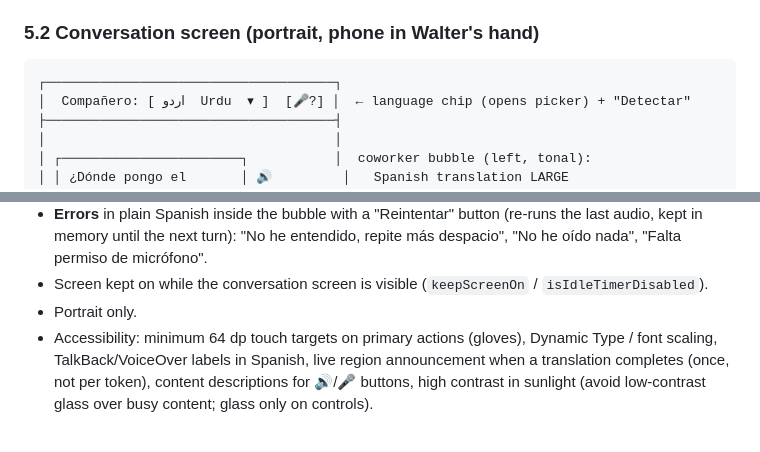
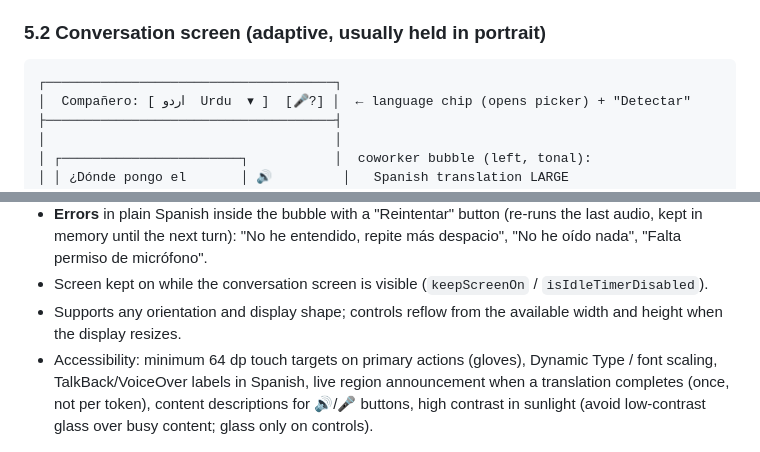
Before and after one commit to HeikkiDev/llm-on-mobile-device, a Markdown page: SPEC-WALTER.md, 2 parts joined by grey strips. Drawn GitHub-style.

````diff
--- a/SPEC-WALTER.md
+++ b/SPEC-WALTER.md
@@ -145,7 +145,7 @@ The UI can't know the direction in advance; it shows the result in a bubble on t
    - Secondary: **"🔍 Buscar en la lista"** → language picker.
 3. **Conversation** — the main screen (everything below). App opens directly here on every later launch with the remembered language.
 
-### 5.2 Conversation screen (portrait, phone in Walter's hand)
+### 5.2 Conversation screen (adaptive, usually held in portrait)
 ```
 ┌─────────────────────────────────────┐
 │  Compañero: [ اردو  Urdu  ▾ ]  [🎤?] │  ← language chip (opens picker) + "Detectar"
@@ -179,7 +179,7 @@ The UI can't know the direction in advance; it shows the result in a bubble on t
 - **Nueva** clears the in-memory conversation (confirm with a small dialog). The conversation is also lost when the app process dies — by design (privacy, simplicity).
 - **Errors** in plain Spanish inside the bubble with a "Reintentar" button (re-runs the last audio, kept in memory until the next turn): "No he entendido, repite más despacio", "No he oído nada", "Falta permiso de micrófono".
 - Screen kept on while the conversation screen is visible (`keepScreenOn` / `isIdleTimerDisabled`).
-- Portrait only.
+- Supports any orientation and display shape; controls reflow from the available width and height when the display resizes.
 - Accessibility: minimum 64 dp touch targets on primary actions (gloves), Dynamic Type / font scaling, TalkBack/VoiceOver labels in Spanish, live region announcement when a translation completes (once, not per token), content descriptions for 🔊/🎤 buttons, high contrast in sunlight (avoid low-contrast glass over busy content; glass only on controls).
 
 ### 5.3 Language detection flow
````
Also changed, not shown: README.md (+11 -0 lines), docs/screenshot-iphone-duo.png (added), 2 other files.
